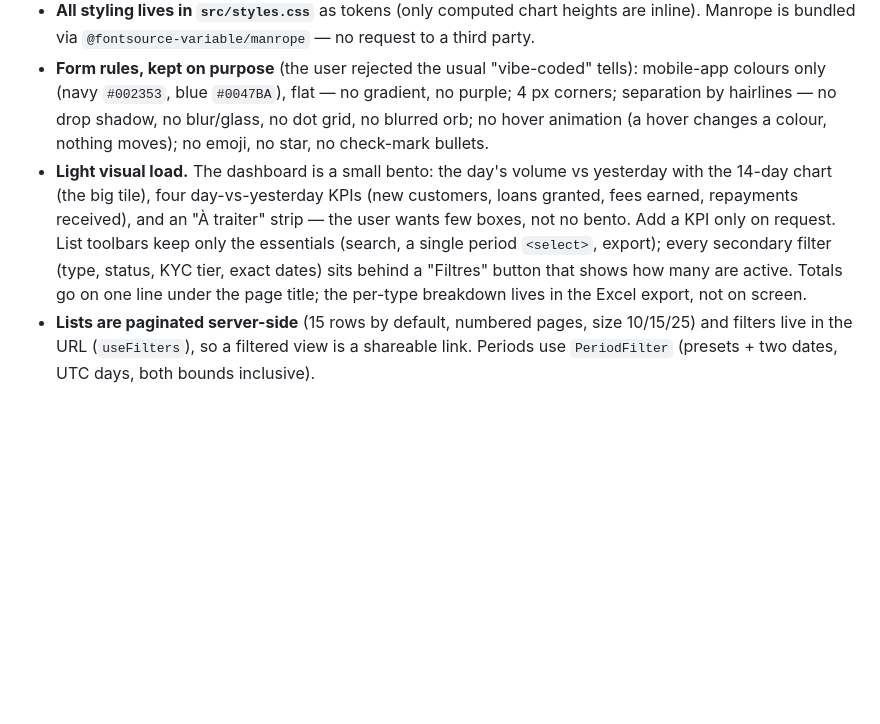
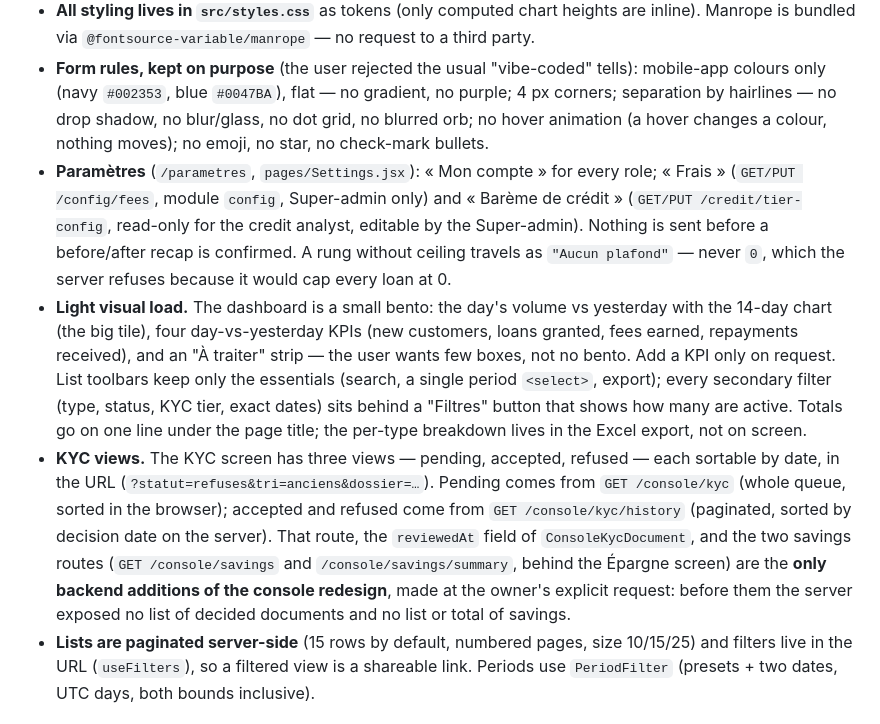
Before and after one commit to mood350/kola, a Markdown page: CLAUDE.md, the part around the change. Drawn GitHub-style; blank space fills up the shorter version.

Commit message:
docs: règles de la console admin (vues KYC, routes ajoutées, Paramètres)
Co-Authored-By: Claude Sonnet 5.5 <noreply@anthropic.com>

```diff
--- a/CLAUDE.md
+++ b/CLAUDE.md
@@ -229,7 +229,9 @@ npm run lint     # what CI runs
 - **KYC files are downloaded, never opened in a tab** (`download()` in `src/lib/api.js`): a `blob:` URL inherits the console's origin.
 - **All styling lives in `src/styles.css`** as tokens (only computed chart heights are inline). Manrope is bundled via `@fontsource-variable/manrope` — no request to a third party.
 - **Form rules, kept on purpose** (the user rejected the usual "vibe-coded" tells): mobile-app colours only (navy `#002353`, blue `#0047BA`), flat — no gradient, no purple; 4 px corners; separation by hairlines — no drop shadow, no blur/glass, no dot grid, no blurred orb; no hover animation (a hover changes a colour, nothing moves); no emoji, no star, no check-mark bullets.
+- **Paramètres** (`/parametres`, `pages/Settings.jsx`): « Mon compte » for every role; « Frais » (`GET/PUT /config/fees`, module `config`, Super-admin only) and « Barème de crédit » (`GET/PUT /credit/tier-config`, read-only for the credit analyst, editable by the Super-admin). Nothing is sent before a before/after recap is confirmed. A rung without ceiling travels as `"Aucun plafond"` — never `0`, which the server refuses because it would cap every loan at 0.
 - **Light visual load.** The dashboard is a small bento: the day's volume vs yesterday with the 14-day chart (the big tile), four day-vs-yesterday KPIs (new customers, loans granted, fees earned, repayments received), and an "À traiter" strip — the user wants few boxes, not no bento. Add a KPI only on request. List toolbars keep only the essentials (search, a single period `<select>`, export); every secondary filter (type, status, KYC tier, exact dates) sits behind a "Filtres" button that shows how many are active. Totals go on one line under the page title; the per-type breakdown lives in the Excel export, not on screen.
+- **KYC views.** The KYC screen has three views — pending, accepted, refused — each sortable by date, in the URL (`?statut=refuses&tri=anciens&dossier=…`). Pending comes from `GET /console/kyc` (whole queue, sorted in the browser); accepted and refused come from `GET /console/kyc/history` (paginated, sorted by decision date on the server). That route, the `reviewedAt` field of `ConsoleKycDocument`, and the two savings routes (`GET /console/savings` and `/console/savings/summary`, behind the Épargne screen) are the **only backend additions of the console redesign**, made at the owner's explicit request: before them the server exposed no list of decided documents and no list or total of savings.
 - **Lists are paginated server-side** (15 rows by default, numbered pages, size 10/15/25) and filters live in the URL (`useFilters`), so a filtered view is a shareable link. Periods use `PeriodFilter` (presets + two dates, UTC days, both bounds inclusive).
 
 ## Admin API surface (`/api/admin/**`, ADMIN authority enforced in `SecurityConfig`)
```
